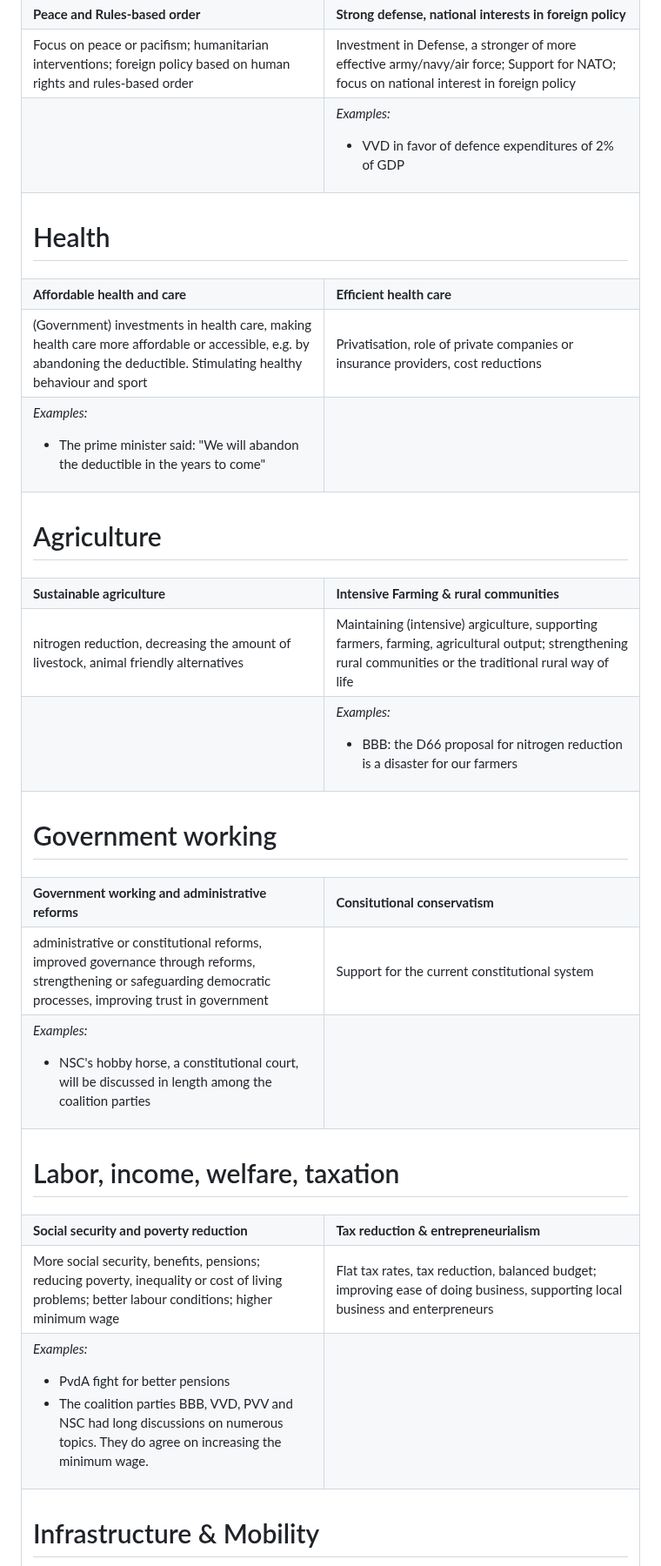
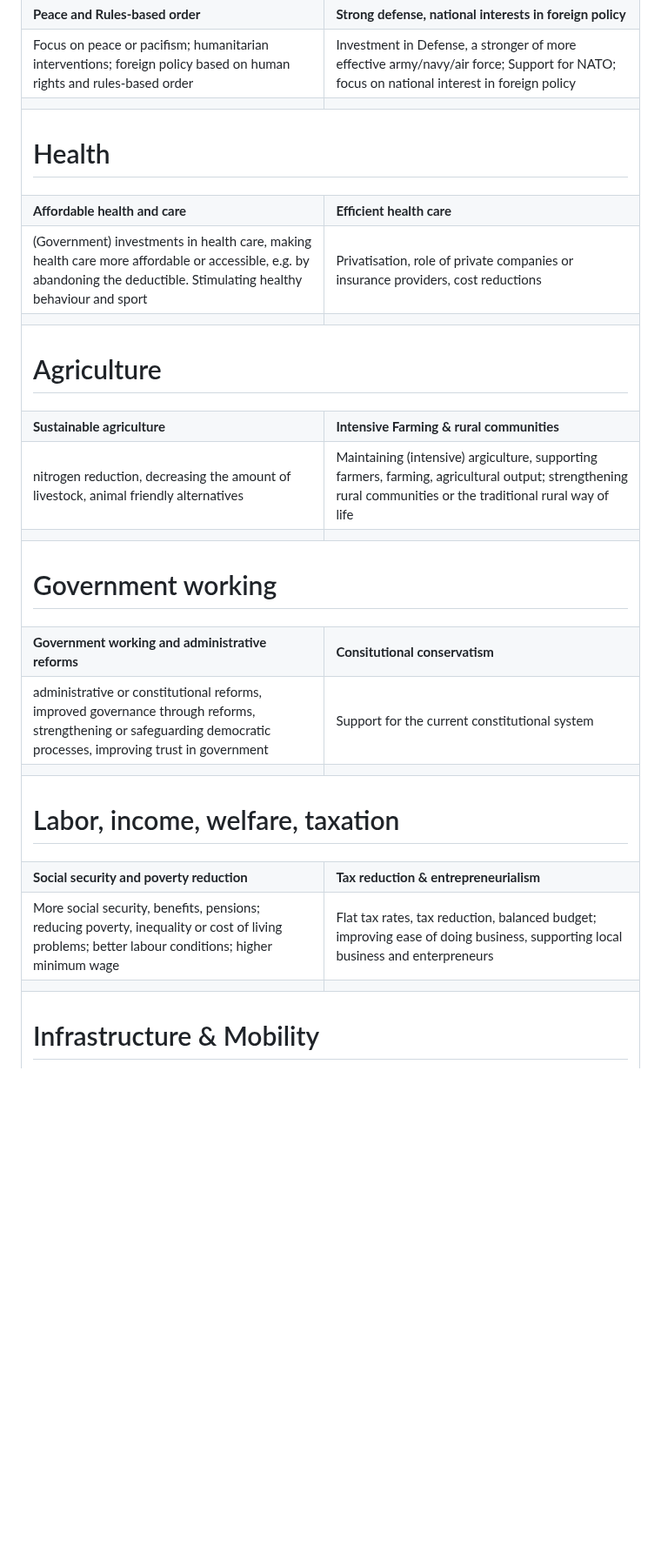
Before and after one commit to vanatteveldt/issuepositions, a Markdown page: annotations/topics-en.md, the part around one of its changes. Shown at 87% size. GitHub-like rendering; blank space fills up the shorter version.

Commit message:
[Action codebook.yml] Created topic files from topics.yml

```diff
--- a/annotations/topics-en.md
+++ b/annotations/topics-en.md
@@ -17,13 +17,6 @@ Please do not edit this document directly.
   </td>
     <td>
 
-  <em>Examples:</em>
-  <ul>
-
-   <li> VVD in favor of defence expenditures of 2% of GDP
-
-   </ul>
-
   </td>
 </tr>
 
@@ -35,13 +28,6 @@ Please do not edit this document directly.
 <tr><td>(Government) investments in health care, making health care more affordable or accessible, e.g. by abandoning the deductible. Stimulating healthy behaviour and sport</td><td>Privatisation, role of private companies or insurance providers, cost reductions</td></tr>
 <tr>
   <td>
-
-  <em>Examples:</em>
-  <ul>
-
-   <li> The prime minister said: "We will abandon the deductible in the years to come"
-
-   </ul>
 
   </td>
     <td>
@@ -61,13 +47,6 @@ Please do not edit this document directly.
   </td>
     <td>
 
-  <em>Examples:</em>
-  <ul>
-
-   <li> BBB: the D66 proposal for nitrogen reduction is a disaster for our farmers
-
-   </ul>
-
   </td>
 </tr>
 
@@ -79,13 +58,6 @@ Please do not edit this document directly.
 <tr><td>administrative or constitutional reforms, improved governance through reforms, strengthening or safeguarding democratic processes, improving trust in government</td><td>Support for the current constitutional system</td></tr>
 <tr>
   <td>
-
-  <em>Examples:</em>
-  <ul>
-
-   <li> NSC's hobby horse, a constitutional court, will be discussed in length among the coalition parties
-
-   </ul>
 
   </td>
     <td>
@@ -101,15 +73,6 @@ Please do not edit this document directly.
 <tr><td>More social security, benefits, pensions; reducing poverty, inequality or cost of living problems; better labour conditions; higher minimum wage</td><td>Flat tax rates, tax reduction, balanced budget; improving ease of doing business, supporting local business and enterpreneurs</td></tr>
 <tr>
   <td>
-
-  <em>Examples:</em>
-  <ul>
-
-   <li> PvdA fight for better pensions
-
-   <li> The coalition parties BBB, VVD, PVV and NSC had long discussions on numerous topics. They do agree on increasing the minimum wage.
-
-   </ul>
 
   </td>
     <td>
```
Also changed, not shown: other parts of annotations/topics-en.md (+1 -29 lines), annotations/topics-nl.md (+7 -72 lines).
